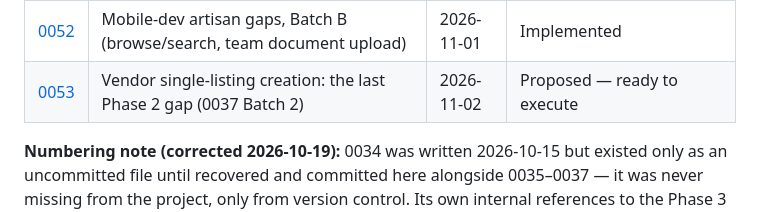
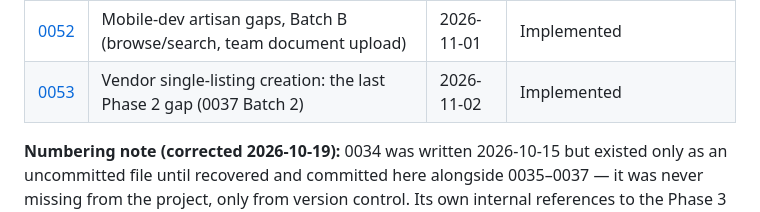
Before and after one commit to kailashstoneindia/golden-adobe, a Markdown page: docs/decisions/README.md, the part around the change. Rendered like a GitHub page.

Commit message:
docs: mark decision 0053 implemented
Co-Authored-By: Claude Sonnet 5 <noreply@anthropic.com>

```diff
--- a/docs/decisions/README.md
+++ b/docs/decisions/README.md
@@ -57,7 +57,7 @@ valid when circumstances change.
 | [0046](0046-artisan-product-recommendations.md)              | Artisan product recommendations                                                                  | 2026-10-30 | Proposed — ready to execute                                   |
 | [0051](0051-mobile-dev-artisan-gaps-batch-a.md)               | Mobile-dev artisan gaps, Batch A (contained backend fixes)                                        | 2026-11-01 | Implemented                                                    |
 | [0052](0052-mobile-dev-artisan-gaps-batch-b.md)               | Mobile-dev artisan gaps, Batch B (browse/search, team document upload)                            | 2026-11-01 | Implemented                                                    |
-| [0053](0053-vendor-single-listing-creation.md)                | Vendor single-listing creation: the last Phase 2 gap (0037 Batch 2)                               | 2026-11-02 | Proposed — ready to execute                                   |
+| [0053](0053-vendor-single-listing-creation.md)                | Vendor single-listing creation: the last Phase 2 gap (0037 Batch 2)                               | 2026-11-02 | Implemented                                                    |
 
 **Numbering note (corrected 2026-10-19):** 0034 was written 2026-10-15 but existed only as an
 uncommitted file until recovered and committed here alongside 0035–0037 — it was never missing
```
Also changed, not shown: docs/decisions/0053-vendor-single-listing-creation.md (+1 -1 lines).
